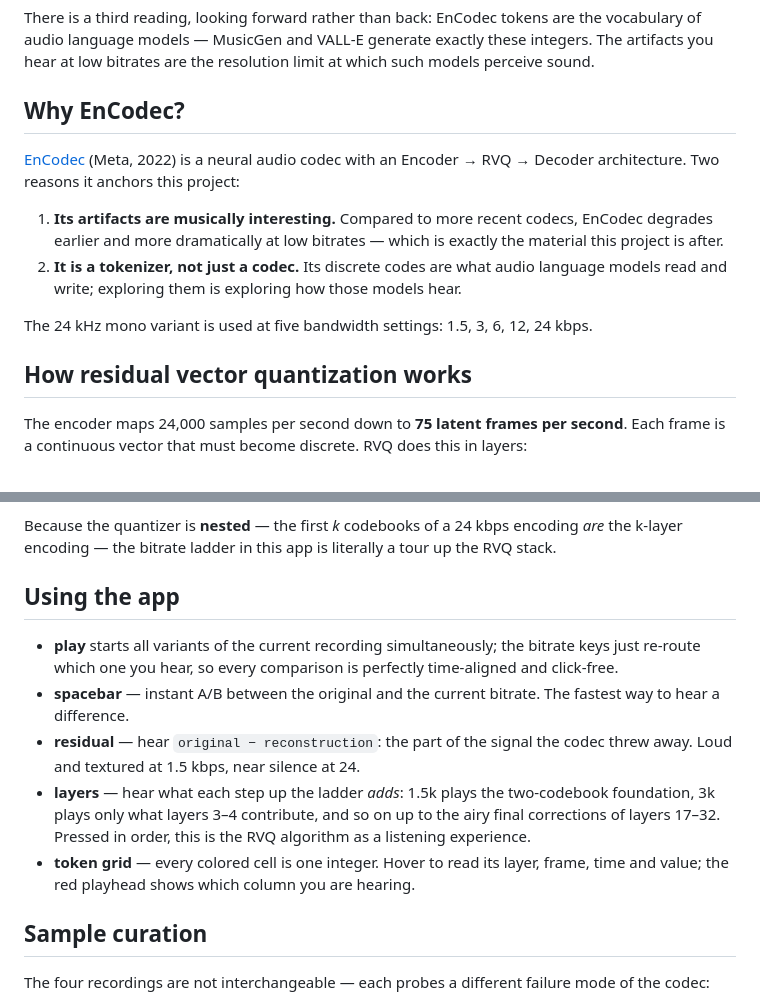
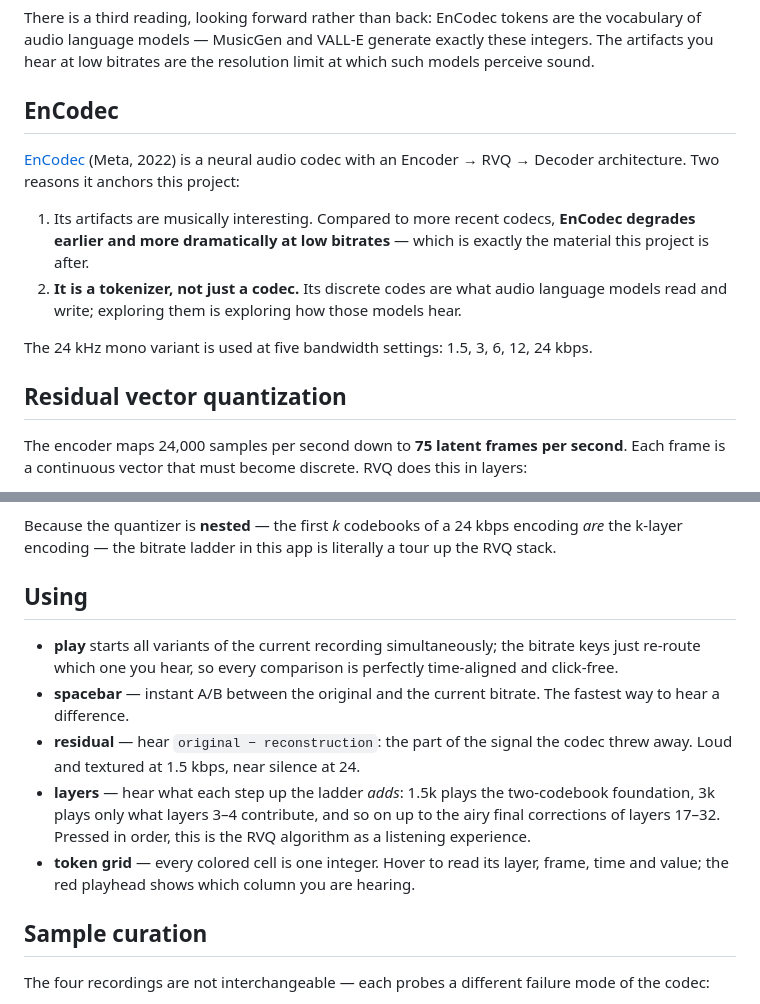
Before and after one commit to rrrrea/actam--25, a Markdown page: README.md, 2 parts joined by grey strips. Drawn GitHub-style.

Commit message:
Save local changes to README

```diff
--- a/README.md
+++ b/README.md
@@ -32,16 +32,16 @@ The name is a double reading. In residual vector quantization, the *residual* is
 
 There is a third reading, looking forward rather than back: EnCodec tokens are the vocabulary of audio language models — MusicGen and VALL-E generate exactly these integers. The artifacts you hear at low bitrates are the resolution limit at which such models perceive sound.
 
-## Why EnCodec?
+## EnCodec
 
 [EnCodec](https://github.com/facebookresearch/encodec) (Meta, 2022) is a neural audio codec with an Encoder → RVQ → Decoder architecture. Two reasons it anchors this project:
 
-1. **Its artifacts are musically interesting.** Compared to more recent codecs, EnCodec degrades earlier and more dramatically at low bitrates — which is exactly the material this project is after.
+1. Its artifacts are musically interesting. Compared to more recent codecs, **EnCodec degrades earlier and more dramatically at low bitrates** — which is exactly the material this project is after.
 2. **It is a tokenizer, not just a codec.** Its discrete codes are what audio language models read and write; exploring them is exploring how those models hear.
 
 The 24 kHz mono variant is used at five bandwidth settings: 1.5, 3, 6, 12, 24 kbps.
 
-## How residual vector quantization works
+## Residual vector quantization&#x20;
 
 The encoder maps 24,000 samples per second down to **75 latent frames per second**. Each frame is a continuous vector that must become discrete. RVQ does this in layers:
 
@@ -53,13 +53,13 @@ A 10-second recording at 1.5 kbps is therefore an integer matrix of shape `[2 ×
 
 Because the quantizer is **nested** — the first *k* codebooks of a 24 kbps encoding *are* the k-layer encoding — the bitrate ladder in this app is literally a tour up the RVQ stack.
 
-## Using the app
+## Using&#x20;
 
 - **play** starts all variants of the current recording simultaneously; the bitrate keys just re-route which one you hear, so every comparison is perfectly time-aligned and click-free.
 - **spacebar** — instant A/B between the original and the current bitrate. The fastest way to hear a difference.
 - **residual** — hear `original − reconstruction`: the part of the signal the codec threw away. Loud and textured at 1.5 kbps, near silence at 24.
 - **layers** — hear what each step up the ladder *adds*: 1.5k plays the two-codebook foundation, 3k plays only what layers 3–4 contribute, and so on up to the airy final corrections of layers 17–32. Pressed in order, this is the RVQ algorithm as a listening experience.
-- **token grid** — every colored cell is one integer. Hover to read its layer, frame, time and value; the red playhead shows which column you are hearing.
+- **token grid** — every colored cell is one integer. Hover to read its layer, frame, time and value; the red playhead shows which column you are hearing.&#x20;
 
 ## Sample curation
 
```
